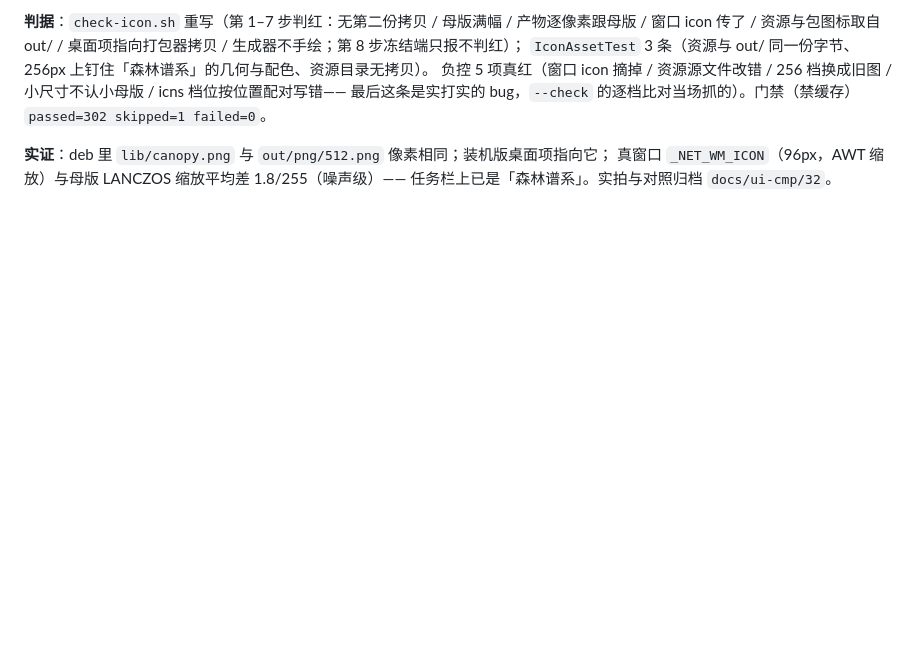
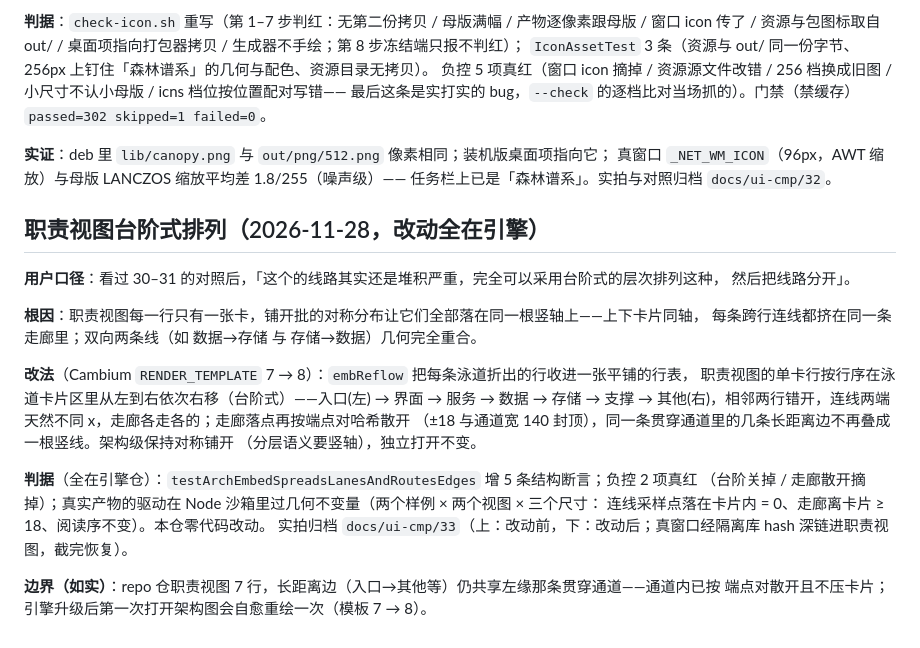
Before and after one commit to asdshuaishuai/deepDolphin, a Markdown page: client/PLAN.md, the part around the change. Drawn GitHub-style; blank space fills up the shorter version.

```diff
--- a/client/PLAN.md
+++ b/client/PLAN.md
@@ -852,3 +852,25 @@ librsvg 与 cairosvg 对滤镜支持不同，母版要在两台机器上渲染
 **实证**：deb 里 `lib/canopy.png` 与 `out/png/512.png` 像素相同；装机版桌面项指向它；
 真窗口 `_NET_WM_ICON`（96px，AWT 缩放）与母版 LANCZOS 缩放平均差 1.8/255（噪声级）——
 任务栏上已是「森林谱系」。实拍与对照归档 `docs/ui-cmp/32`。
+
+## 职责视图台阶式排列（2026-11-28，改动全在引擎）
+
+**用户口径**：看过 30–31 的对照后，「这个的线路其实还是堆积严重，完全可以采用台阶式的层次排列这种，
+然后把线路分开」。
+
+**根因**：职责视图每一行只有一张卡，铺开批的对称分布让它们全部落在同一根竖轴上——上下卡片同轴，
+每条跨行连线都挤在同一条走廊里；双向两条线（如 数据→存储 与 存储→数据）几何完全重合。
+
+**改法**（Cambium `RENDER_TEMPLATE` 7 → 8）：`embReflow` 把每条泳道折出的行收进一张平铺的行表，
+职责视图的单卡行按行序在泳道卡片区里从左到右依次右移（台阶式）——入口(左) → 界面 → 服务 → 数据 →
+存储 → 支撑 → 其他(右)，相邻两行错开，连线两端天然不同 x，走廊各走各的；走廊落点再按端点对哈希散开
+（±18 与通道宽 140 封顶），同一条贯穿通道里的几条长距离边不再叠成一根竖线。架构级保持对称铺开
+（分层语义要竖轴），独立打开不变。
+
+**判据**（全在引擎仓）：`testArchEmbedSpreadsLanesAndRoutesEdges` 增 5 条结构断言；负控 2 项真红
+（台阶关掉 / 走廊散开摘掉）；真实产物的驱动在 Node 沙箱里过几何不变量（两个样例 × 两个视图 × 三个尺寸：
+连线采样点落在卡片内 = 0、走廊离卡片 ≥ 18、阅读序不变）。本仓零代码改动。
+实拍归档 `docs/ui-cmp/33`（上：改动前，下：改动后；真窗口经隔离库 hash 深链进职责视图，截完恢复）。
+
+**边界（如实）**：repo 仓职责视图 7 行，长距离边（入口→其他等）仍共享左缘那条贯穿通道——通道内已按
+端点对散开且不压卡片；引擎升级后第一次打开架构图会自愈重绘一次（模板 7 → 8）。
```
Also changed, not shown: docs/ui-cmp/README.md (+8 -0 lines), docs/ui-cmp/33-role-step-1270.png (added).
